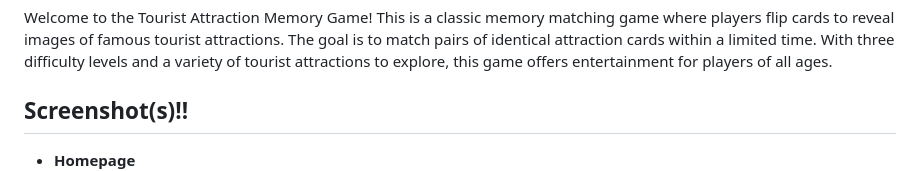
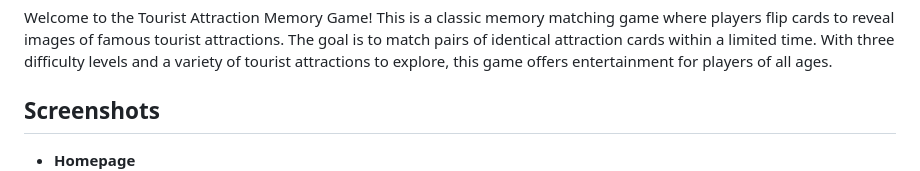
Before and after one commit to MollyMai99/Memory-Game, a Markdown page: readme.md, the part around one of its changes. Drawn GitHub-style.

```diff
--- a/readme.md
+++ b/readme.md
@@ -2,7 +2,7 @@
 
 Welcome to the Tourist Attraction Memory Game! This is a classic memory matching game where players flip cards to reveal images of famous tourist attractions. The goal is to match pairs of identical attraction cards within a limited time. With three difficulty levels and a variety of tourist attractions to explore, this game offers entertainment for players of all ages.
 
-## Screenshot(s)!!
+## Screenshots
 
 - **Homepage**
   ![Homepage](readme/home.png)
```
Also changed, not shown: other parts of readme.md (+1 -0 lines).
